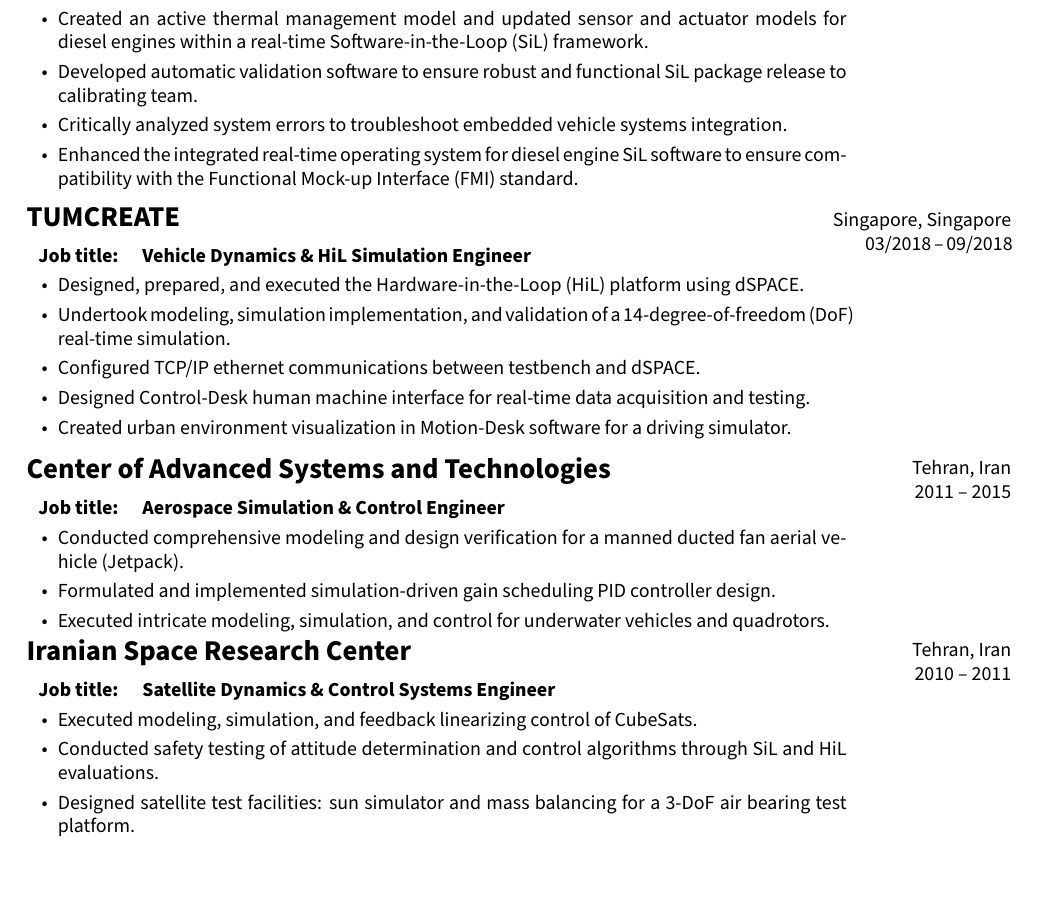
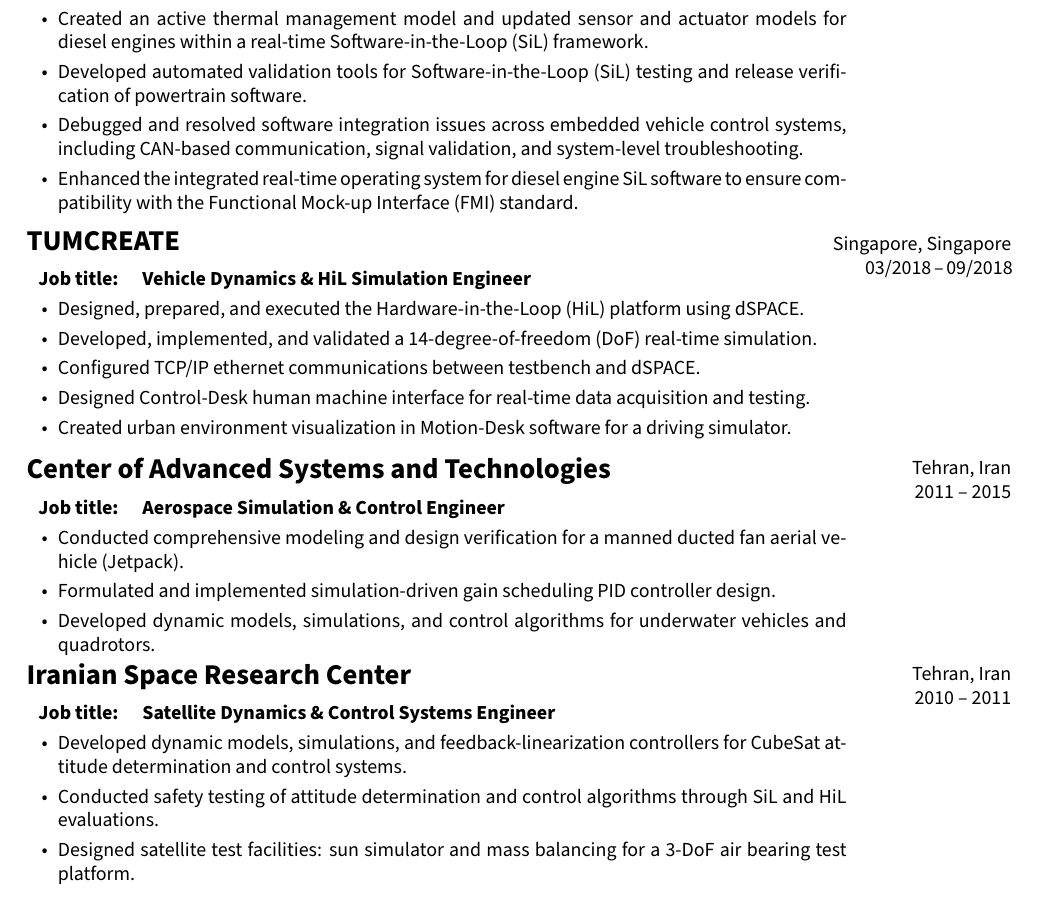
Before and after one commit to nahidkalantary/CV, a LaTeX document (main.tex): part of page 5 of 6, cut so that both start at the same text. Compiled offline with pdfLaTeX.

Commit message:
Updates from Overleaf

```diff
--- a/main.tex
+++ b/main.tex
@@ -942,8 +942,8 @@
 
             \begin{highlights}
                 \item Created an active thermal management model and updated sensor and actuator models for diesel engines within a real-time Software-in-the-Loop (SiL) framework.
-                \item Developed automatic validation software to ensure robust and functional SiL package release to calibrating team.
-                \item Critically analyzed system errors to troubleshoot embedded vehicle systems integration.
+                \item Developed automated validation tools for Software-in-the-Loop (SiL) testing and release verification of powertrain software.
+                \item Debugged and resolved software integration issues across embedded vehicle control systems, including CAN-based communication, signal validation, and system-level troubleshooting.
                 \item Enhanced the integrated real-time operating system for diesel engine SiL software to ensure compatibility with the Functional Mock-up Interface (FMI) standard.
             \end{highlights}
         \end{twocolentry}
@@ -965,7 +965,7 @@
 
             \begin{highlights}
                 \item Designed, prepared, and executed the Hardware-in-the-Loop (HiL) platform using dSPACE.
-                \item Undertook modeling, simulation implementation, and validation of a 14-degree-of-freedom (DoF) real-time simulation.
+                \item Developed, implemented, and validated a 14-degree-of-freedom (DoF) real-time simulation.
                 \item Configured TCP/IP ethernet communications between testbench and dSPACE.
                 \item Designed Control-Desk human machine interface for real-time data acquisition and testing.
                 \item Created urban environment visualization in Motion-Desk software for a driving simulator.
@@ -989,7 +989,7 @@
             \begin{highlights}
                 \item Conducted comprehensive modeling and design verification for a manned ducted fan aerial vehicle (Jetpack).
                 \item Formulated and implemented simulation-driven gain scheduling PID controller design.
-                \item Executed intricate modeling, simulation, and control for underwater vehicles and quadrotors.
+                \item Developed dynamic models, simulations, and control algorithms for underwater vehicles and quadrotors.
             \end{highlights}
         \end{twocolentry}
 %***********
@@ -1009,7 +1009,7 @@
             \end{tabular}
 
             \begin{highlights}
-                \item Executed modeling, simulation, and feedback linearizing control of CubeSats.
+                \item Developed dynamic models, simulations, and feedback-linearization controllers for CubeSat attitude determination and control systems.
                 \item Conducted safety testing of attitude determination and control algorithms through SiL and HiL evaluations.
                 \item Designed satellite test facilities: sun simulator and mass balancing for a 3-DoF air bearing test platform.
             \end{highlights}
```
